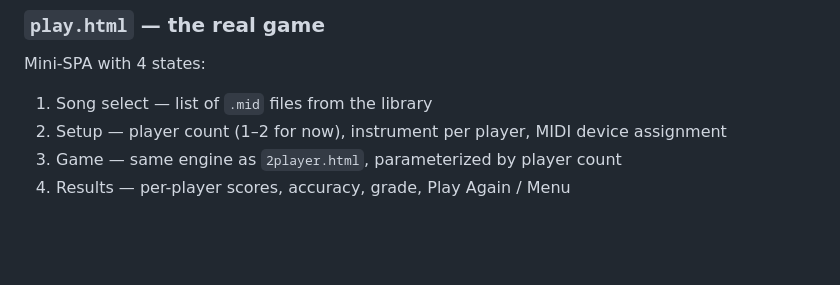
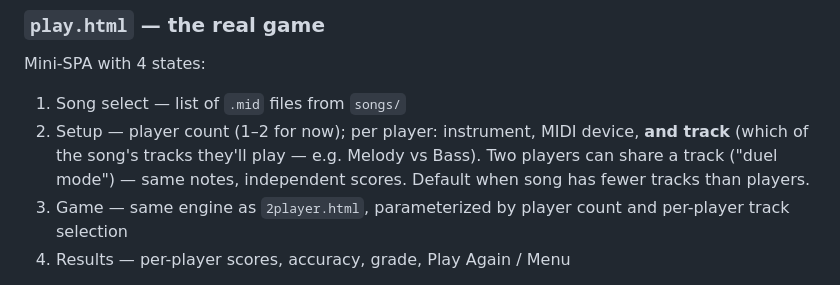
Before and after one commit to ahaze-lms/Band-Sync, a Markdown page: CLAUDE.md, the part around the change. Drawn GitHub-style; blank space fills up the shorter version.

Commit message:
Docs — track picker is part of play.html setup, not a separate step
play.html setup needs three columns per player: instrument, MIDI
device, AND track. Two players on the same track = "duel mode" (same
notes, independent scores), default when player count exceeds track
count. Updated CLAUDE.md spec, harmonized DESIGN.md §19 roadmap line,
and added two decisions-log entries (track-pick design + bundled song
library).

Co-Authored-By: Claude Sonnet 4.6 <noreply@anthropic.com>

```diff
--- a/CLAUDE.md
+++ b/CLAUDE.md
@@ -114,9 +114,9 @@ Speed is fall duration in seconds (level 3 = 3.0s default). Hit windows are ±ms
 
 ### `play.html` — the real game
 Mini-SPA with 4 states:
-1. Song select — list of `.mid` files from the library
-2. Setup — player count (1–2 for now), instrument per player, MIDI device assignment
-3. Game — same engine as `2player.html`, parameterized by player count
+1. Song select — list of `.mid` files from `songs/`
+2. Setup — player count (1–2 for now); per player: instrument, MIDI device, **and track** (which of the song's tracks they'll play — e.g. Melody vs Bass). Two players can share a track ("duel mode") — same notes, independent scores. Default when song has fewer tracks than players.
+3. Game — same engine as `2player.html`, parameterized by player count and per-player track selection
 4. Results — per-player scores, accuracy, grade, Play Again / Menu
 
 Auth: Supabase auth state persists in localStorage across page loads. Call `supabase.auth.getUser()` at load; redirect to `index.html` if no session. Logged-in user is P1 by default. Play invites: load from `play.html?invite=<id>`.
```
Also changed, not shown: DESIGN.md (+3 -1 lines).
